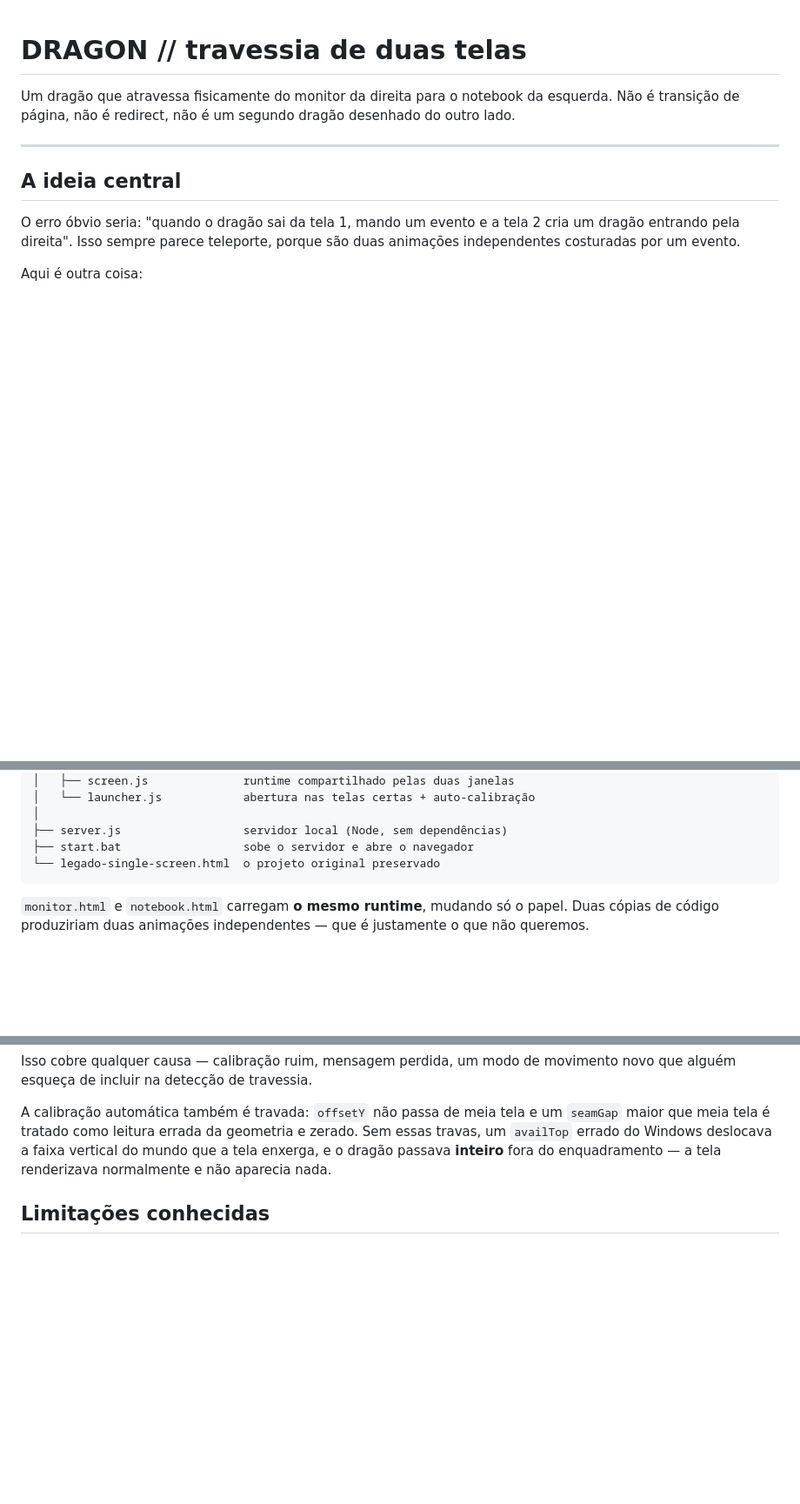
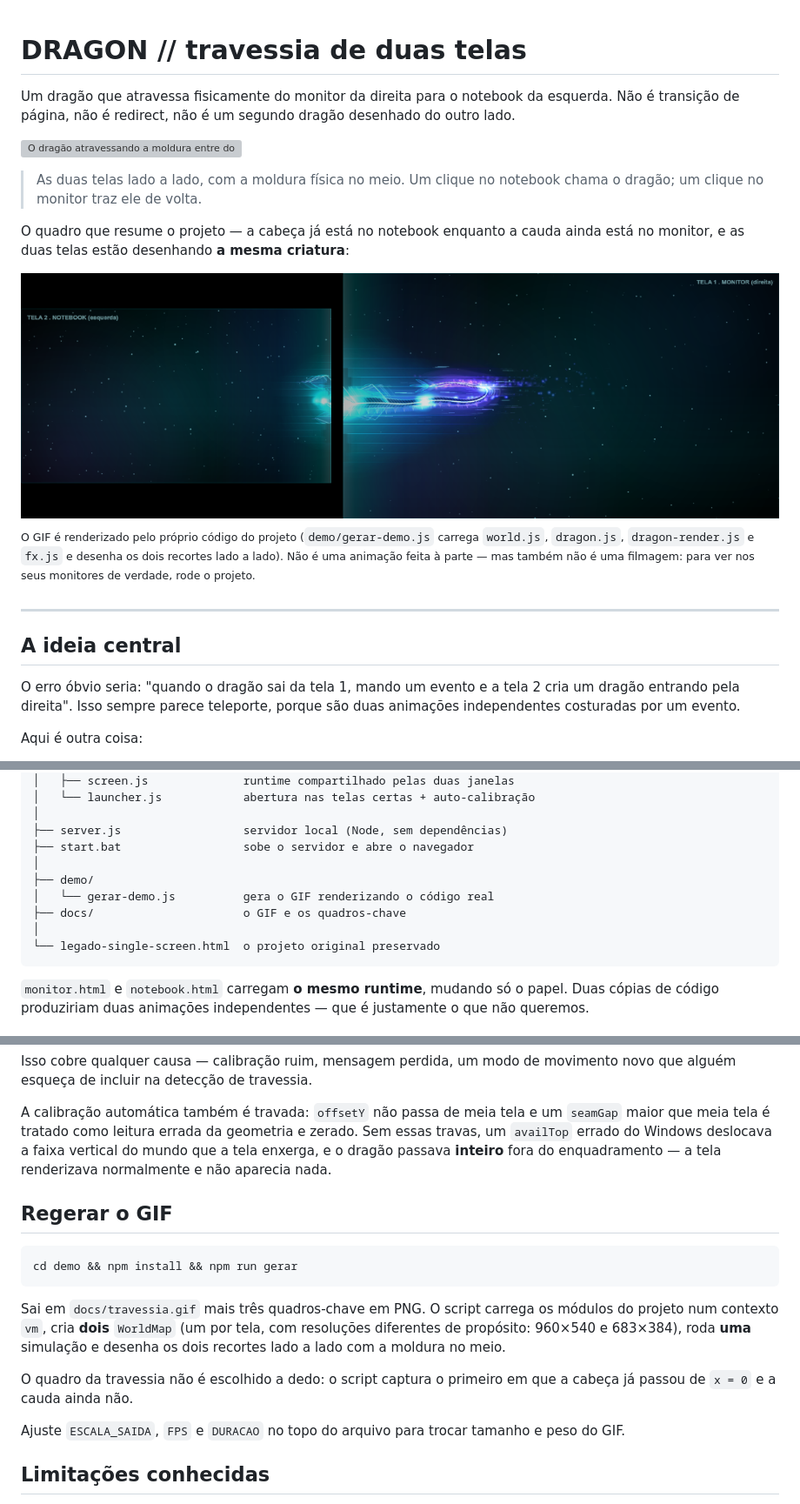
Before and after one commit to EVI-DEV1/dragon-duas-telas, a Markdown page: README.md, 3 parts joined by grey strips. Shown at 87% size. Rendered like a GitHub page; pictures changed too: docs/atravessando.png (added); blank space fills up the shorter version; grey boxes are pictures that could not be loaded.

````diff
--- a/README.md
+++ b/README.md
@@ -3,6 +3,21 @@
 Um dragão que atravessa fisicamente do monitor da direita para o notebook da
 esquerda. Não é transição de página, não é redirect, não é um segundo dragão
 desenhado do outro lado.
+
+![O dragão atravessando a moldura entre dois monitores](docs/travessia.gif)
+
+> As duas telas lado a lado, com a moldura física no meio. Um clique no
+> notebook chama o dragão; um clique no monitor traz ele de volta.
+
+O quadro que resume o projeto — a cabeça já está no notebook enquanto a cauda
+ainda está no monitor, e as duas telas estão desenhando **a mesma criatura**:
+
+![Corpo atravessando: cabeça em uma tela, cauda na outra](docs/atravessando.png)
+
+<sup>O GIF é renderizado pelo próprio código do projeto (`demo/gerar-demo.js`
+carrega `world.js`, `dragon.js`, `dragon-render.js` e `fx.js` e desenha os dois
+recortes lado a lado). Não é uma animação feita à parte — mas também não é uma
+filmagem: para ver nos seus monitores de verdade, rode o projeto.</sup>
 
 ---
 
@@ -82,6 +97,11 @@ dragão/
 │
 ├── server.js                  servidor local (Node, sem dependências)
 ├── start.bat                  sobe o servidor e abre o navegador
+│
+├── demo/
+│   └── gerar-demo.js          gera o GIF renderizando o código real
+├── docs/                      o GIF e os quadros-chave
+│
 └── legado-single-screen.html  o projeto original preservado
 ```
 
@@ -393,6 +413,24 @@ vertical do mundo que a tela enxerga, e o dragão passava **inteiro** fora do
 enquadramento — a tela renderizava normalmente e não aparecia nada.
 
 
+## Regerar o GIF
+
+```bash
+cd demo && npm install && npm run gerar
+```
+
+Sai em `docs/travessia.gif` mais três quadros-chave em PNG. O script carrega os
+módulos do projeto num contexto `vm`, cria **dois** `WorldMap` (um por tela,
+com resoluções diferentes de propósito: 960×540 e 683×384), roda **uma**
+simulação e desenha os dois recortes lado a lado com a moldura no meio.
+
+O quadro da travessia não é escolhido a dedo: o script captura o primeiro em
+que a cabeça já passou de `x = 0` e a cauda ainda não.
+
+Ajuste `ESCALA_SAIDA`, `FPS` e `DURACAO` no topo do arquivo para trocar
+tamanho e peso do GIF.
+
+
 ## Limitações conhecidas
 
 - **Janela minimizada ou aba em segundo plano**: o Chrome pausa
````
Also changed, not shown: docs/antes.png (added), docs/chegada.png (added), 4 other files.
